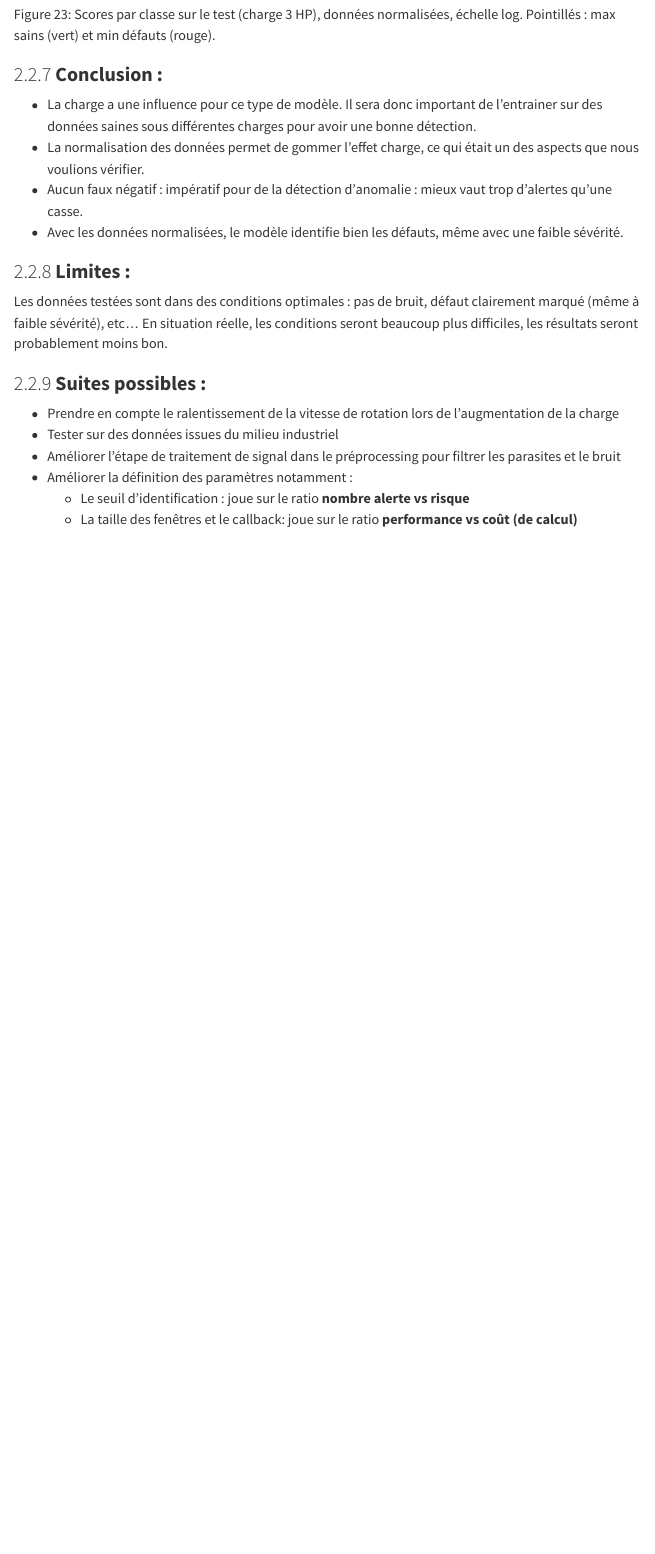
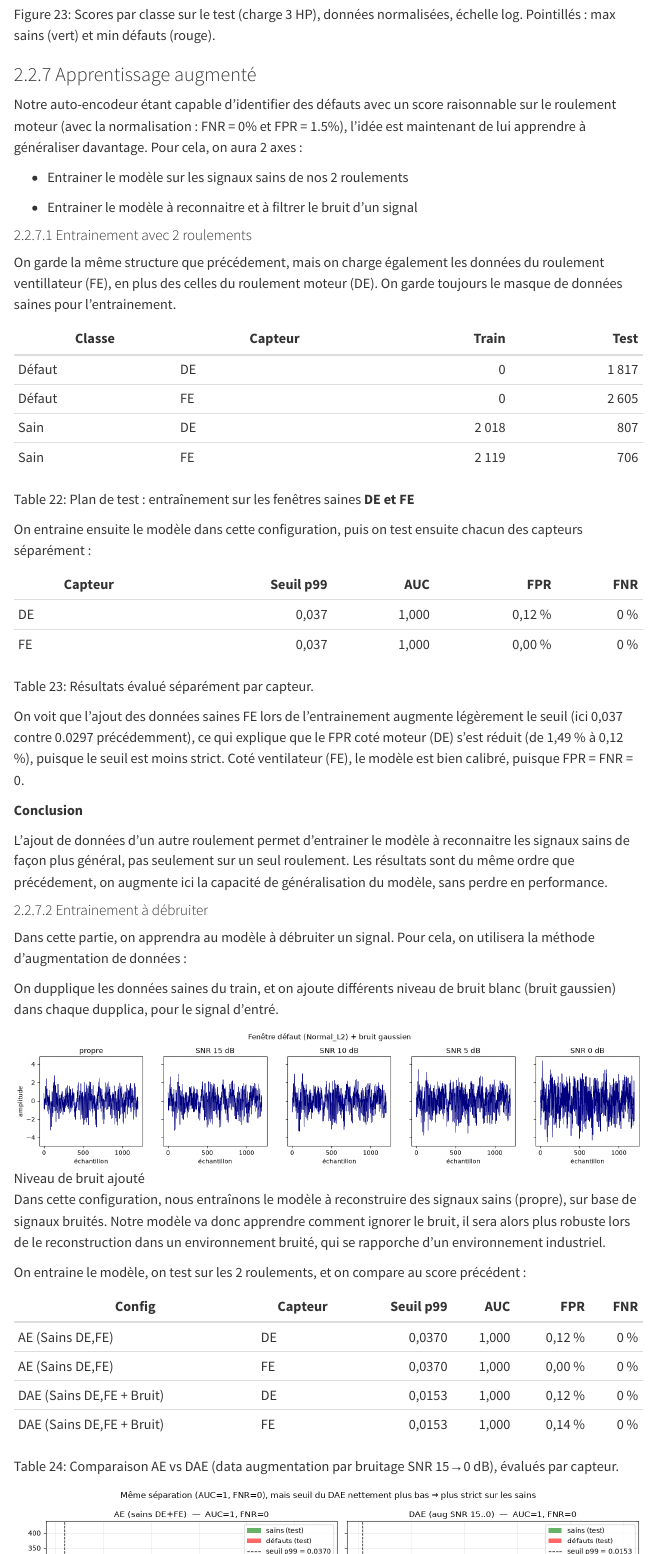
Before and after one commit to Robin3992/BDS_Fault_Detection, a Quarto document (Codes/02_modeles_prediction.qmd): the page in a window 1100 px wide, from 12320 px down. Rendered offline with R 4.5, knitr and Pandoc in place of Quarto, with nearby package versions; some code elsewhere in the file could not run offline; menus at the side of the page are left out.

Commit message:
push DAE

```diff
--- a/Codes/02_modeles_prediction.qmd
+++ b/Codes/02_modeles_prediction.qmd
@@ -1190,16 +1190,74 @@ Puis données **normalisées** : la marge Δ est nettement plus grande, le seuil
 ![Scores par classe sur le test (charge 3 HP), données normalisées, échelle log. Pointillés : max sains (vert) et min défauts (rouge).](../images/AE_nb2_Boxplot_Norm.png){#fig-ae-box-norm fig-pos="H" width=100% fig-align="center"}
 
 
-### **Conclusion :**
-- La charge a une influence pour ce type de modèle. Il sera donc important de l'entrainer sur des données saines sous différentes charges pour avoir une bonne détection.
-- La normalisation des données permet de gommer l'effet charge, ce qui était un des aspects que nous voulions vérifier.
-- Aucun faux négatif : impératif pour de la détection d'anomalie : mieux vaut trop d'alertes qu'une casse.
-- Avec les données normalisées, le modèle identifie bien les défauts, même avec une faible sévérité.
+### Apprentissage augmenté
+
+Notre auto-encodeur étant capable d'identifier des défauts avec un score raisonnable sur le roulement moteur (avec la normalisation : FNR = 0% et FPR = 1.5%), l'idée est maintenant de lui apprendre à généraliser davantage. Pour cela, on aura 2 axes :
+
+- Entrainer le modèle sur les signaux sains de nos 2 roulements
+
+- Entrainer le modèle à reconnaitre et à filtrer le bruit d'un signal
 
 
-### **Limites :**
+#### Entrainement avec 2 roulements
 
-Les données testées sont dans des conditions optimales : pas de bruit, défaut clairement marqué (même à faible sévérité), etc...
-En situation réelle, les conditions seront beaucoup plus difficiles, les résultats seront probablement moins bon.
+On garde la même structure que précédement, mais on charge également les données du roulement ventillateur (FE), en plus des celles du roulement moteur (DE).
+On garde toujours le masque de données saines pour l'entrainement.
 
-### **Suites possibles :**
+::: {#tbl-plan-test-de-fe}
+
+| Classe | Capteur | Train | Test |
+|---|---|---:|---:|
+| Défaut | DE | 0 | 1 817 |
+| Défaut | FE | 0 | 2 605 |
+| Sain | DE | 2 018 | 807 |
+| Sain | FE | 2 119 | 706 |
+
+Plan de test : entraînement sur les fenêtres saines **DE et FE**
+
+:::
+
+On entraine ensuite le modèle dans cette configuration, puis on test ensuite chacun des capteurs séparément :
+
+::: {#tbl-AE-de-fe}
+
+| Capteur | Seuil p99 | AUC | FPR | FNR |
+|---|---:|---:|---:|---:|
+| DE | 0,037 | 1,000 | 0,12 % | 0 % |
+| FE | 0,037 | 1,000 | 0,00 % | 0 % |
+
+Résultats évalué séparément par capteur.
+
+:::
+
+On voit que l'ajout des données saines FE lors de l'entrainement augmente légèrement le seuil (ici 0,037 contre 0.0297 précédemment), ce qui explique que le FPR coté moteur (DE) s'est réduit (de 1,49 % à 0,12 %), puisque le seuil est moins strict.
+Coté ventilateur (FE), le modèle est bien calibré, puisque FPR = FNR = 0.
+
+**Conclusion**
+
+L'ajout de données d'un autre roulement permet d'entrainer le modèle à reconnaitre les signaux sains de façon plus général, pas seulement sur un seul roulement.
+Les résultats sont du même ordre que précédement, on augmente ici la capacité de généralisation du modèle, sans perdre en performance.
+
+#### Entrainement à débruiter
+
+Dans cette partie, on apprendra au modèle à débruiter un signal. Pour cela, on utilisera la méthode d'augmentation de données :
+
+On dupplique les données saines du train, et on ajoute différents niveau de bruit blanc (bruit gaussien) dans chaque dupplica, pour le signal d'entré.
+
+![Niveau de bruit ajouté](../images/DAE_Add_Noise.png){#fig-ae-box-norm fig-pos="H" width=100% fig-align="center"}
+
+Dans cette configuration, nous entraînons le modèle à reconstruire des signaux sains (propre), sur base de signaux bruités.
+Notre modèle va donc apprendre comment ignorer le bruit, il sera alors plus robuste lors de le reconstruction dans un environnement bruité, qui se rapporche d'un environnement industriel.
+
+On entraine le modèle, on test sur les 2 roulements, et on compare au score précédent :
+
+::: {#tbl-ae-vs-dae}
+
+| Config | Capteur | Seuil p99 | AUC | FPR | FNR |
+|---|---|---:|---:|---:|---:|
+| AE (Sains DE,FE) | DE | 0,0370 | 1,000 | 0,12 % | 0 % |
+| AE (Sains DE,FE) | FE | 0,0370 | 1,000 | 0,00 % | 0 % |
+| DAE (Sains DE,FE + Bruit) | DE | 0,0153 | 1,000 | 0,12 % | 0 % |
+| DAE (Sains DE,FE + Bruit) | FE | 0,0153 | 1,000 | 0,14 % | 0 % |
+
+Comparaison AE vs DAE (data augmentation par bruitage SNR 15→0 dB), évalués par capteur.
@@ -1206,7 +1310,6 @@ En situation réelle, les conditions seront beaucoup plus difficiles, les résul
 
 - Prendre en compte le ralentissement de la vitesse de rotation lors de l'augmentation de la charge
-- Tester sur des données issues du milieu industriel
-- Améliorer l'étape de traitement de signal dans le préprocessing pour filtrer les parasites et le bruit
+- Entrainer et tester sur des données issues du milieu industriel
 - Améliorer la définition des paramètres notamment :
     - Le seuil d'identification : joue sur le ratio **nombre alerte vs risque**
     - La taille des fenêtres et le callback: joue sur le ratio **performance vs coût (de calcul)**
```
Also changed, not shown: images/DAE_Add_Noise.png (added), images/DAE_vs_AE.png (added), images/Recouvrement.png (added), Codes/02_modeles_prediction.qmd (46 more changed lines), 5 other files.
